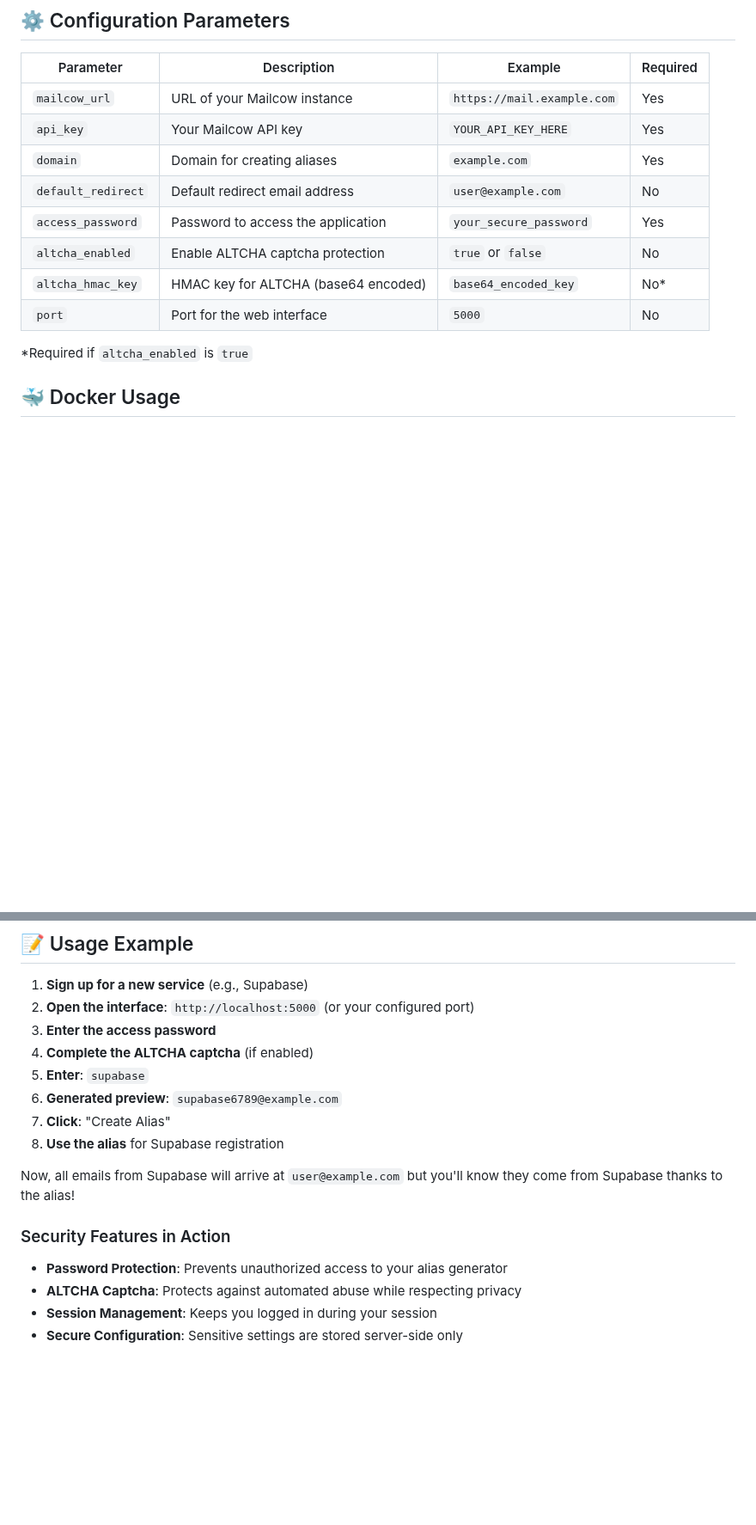
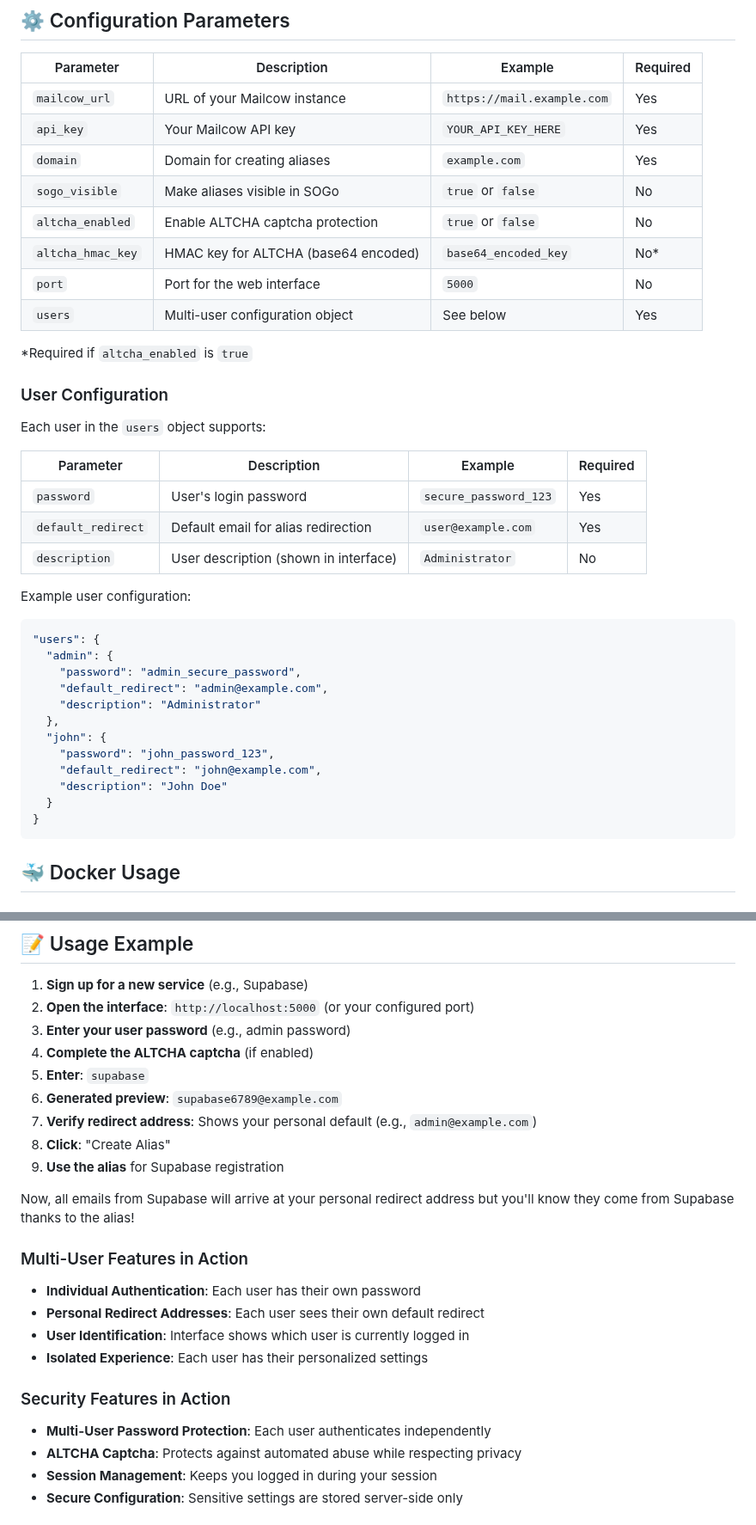
Before and after one commit to Upellift99/mailcow-alias-generator, a Markdown page: README.md, 2 parts joined by grey strips. Shown at 86% size. Drawn GitHub-style; blank space fills up the shorter version.

Commit message:
Updating README and adding MULTI_USER_SETUP.

````diff
--- a/README.md
+++ b/README.md
@@ -210,13 +245,39 @@ mailcow-alias-generator/
 | `mailcow_url` | URL of your Mailcow instance | `https://mail.example.com` | Yes |
 | `api_key` | Your Mailcow API key | `YOUR_API_KEY_HERE` | Yes |
 | `domain` | Domain for creating aliases | `example.com` | Yes |
-| `default_redirect` | Default redirect email address | `user@example.com` | No |
-| `access_password` | Password to access the application | `your_secure_password` | Yes |
+| `sogo_visible` | Make aliases visible in SOGo | `true` or `false` | No |
 | `altcha_enabled` | Enable ALTCHA captcha protection | `true` or `false` | No |
 | `altcha_hmac_key` | HMAC key for ALTCHA (base64 encoded) | `base64_encoded_key` | No* |
 | `port` | Port for the web interface | `5000` | No |
+| `users` | Multi-user configuration object | See below | Yes |
 
 *Required if `altcha_enabled` is `true`
+
+### User Configuration
+
+Each user in the `users` object supports:
+
+| Parameter | Description | Example | Required |
+|-----------|-------------|---------|----------|
+| `password` | User's login password | `secure_password_123` | Yes |
+| `default_redirect` | Default email for alias redirection | `user@example.com` | Yes |
+| `description` | User description (shown in interface) | `Administrator` | No |
+
+Example user configuration:
+```json
+"users": {
+  "admin": {
+    "password": "admin_secure_password",
+    "default_redirect": "admin@example.com",
+    "description": "Administrator"
+  },
+  "john": {
+    "password": "john_password_123",
+    "default_redirect": "john@example.com",
+    "description": "John Doe"
+  }
+}
+```
 
 ## 🐳 Docker Usage
 
@@ -658,18 +720,26 @@ docker compose restart
 
 1. **Sign up for a new service** (e.g., Supabase)
 2. **Open the interface**: `http://localhost:5000` (or your configured port)
-3. **Enter the access password**
+3. **Enter your user password** (e.g., admin password)
 4. **Complete the ALTCHA captcha** (if enabled)
 5. **Enter**: `supabase`
 6. **Generated preview**: `supabase6789@example.com`
-7. **Click**: "Create Alias"
-8. **Use the alias** for Supabase registration
+7. **Verify redirect address**: Shows your personal default (e.g., `admin@example.com`)
+8. **Click**: "Create Alias"
+9. **Use the alias** for Supabase registration
 
-Now, all emails from Supabase will arrive at `user@example.com` but you'll know they come from Supabase thanks to the alias!
+Now, all emails from Supabase will arrive at your personal redirect address but you'll know they come from Supabase thanks to the alias!
+
+### Multi-User Features in Action
+
+- **Individual Authentication**: Each user has their own password
+- **Personal Redirect Addresses**: Each user sees their own default redirect
+- **User Identification**: Interface shows which user is currently logged in
+- **Isolated Experience**: Each user has their personalized settings
 
 ### Security Features in Action
 
-- **Password Protection**: Prevents unauthorized access to your alias generator
+- **Multi-User Password Protection**: Each user authenticates independently
 - **ALTCHA Captcha**: Protects against automated abuse while respecting privacy
 - **Session Management**: Keeps you logged in during your session
 - **Secure Configuration**: Sensitive settings are stored server-side only
````
Also changed, not shown: other parts of README.md (+46 -10 lines), MULTI_USER_SETUP.md (added, +112 -0 lines).
